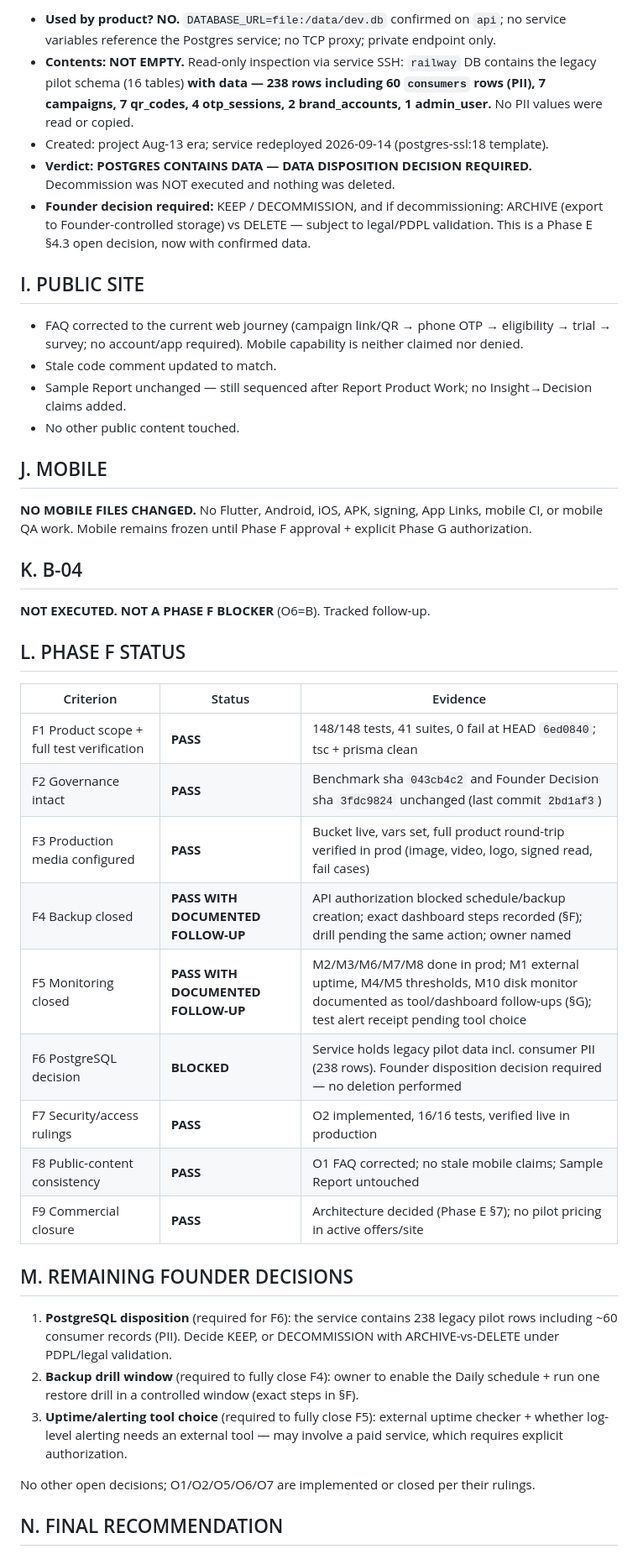
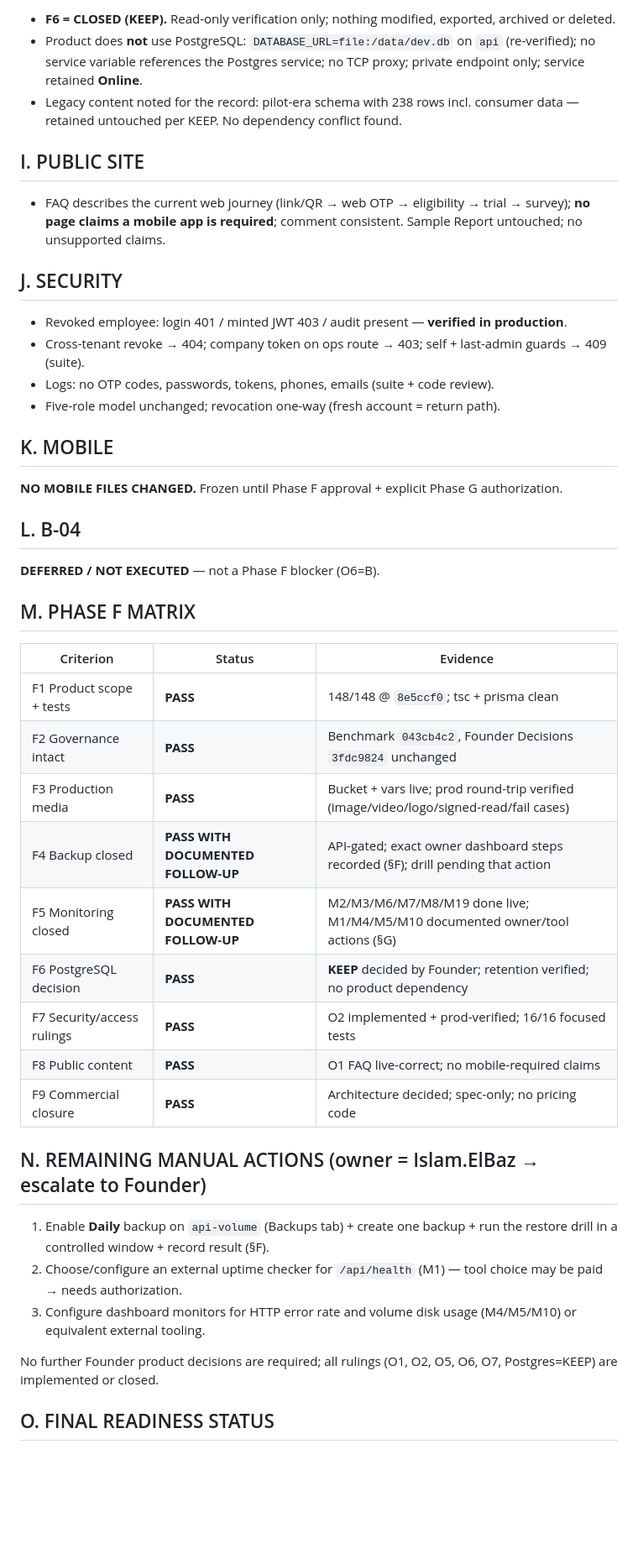
Before and after one commit to islamelbaz2010/Tajribti, a Markdown page: reports/TAJRIBTI_FINAL_NON_MOBILE_CLOSURE_IMPLEMENTATION_REPORT_2026-09-24.md, the part around one of its changes. Shown at 84% size. Rendered like a GitHub page; blank space fills up the shorter version.

```diff
--- a/reports/TAJRIBTI_FINAL_NON_MOBILE_CLOSURE_IMPLEMENTATION_REPORT_2026-09-24.md
+++ b/reports/TAJRIBTI_FINAL_NON_MOBILE_CLOSURE_IMPLEMENTATION_REPORT_2026-09-24.md
@@ -94,46 +79,48 @@ Governing decisions: O1=A (FAQ), O2=A (staff revocation), O5=A (monitoring scope
 
-- **Used by product? NO.** `DATABASE_URL=file:/data/dev.db` confirmed on `api`; no service variables reference the Postgres service; no TCP proxy; private endpoint only.
-- **Contents: NOT EMPTY.** Read-only inspection via service SSH: `railway` DB contains the legacy pilot schema (16 tables) **with data — 238 rows including 60 `consumers` rows (PII), 7 campaigns, 7 qr_codes, 4 otp_sessions, 2 brand_accounts, 1 admin_user.** No PII values were read or copied.
-- Created: project Aug-13 era; service redeployed 2026-09-14 (postgres-ssl:18 template).
-- **Verdict: POSTGRES CONTAINS DATA — DATA DISPOSITION DECISION REQUIRED.** Decommission was NOT executed and nothing was deleted.
-- **Founder decision required:** KEEP / DECOMMISSION, and if decommissioning: ARCHIVE (export to Founder-controlled storage) vs DELETE — subject to legal/PDPL validation. This is a Phase E §4.3 open decision, now with confirmed data.
+- **F6 = CLOSED (KEEP).** Read-only verification only; nothing modified, exported, archived or deleted.
+- Product does **not** use PostgreSQL: `DATABASE_URL=file:/data/dev.db` on `api` (re-verified); no service variable references the Postgres service; no TCP proxy; private endpoint only; service retained **Online**.
+- Legacy content noted for the record: pilot-era schema with 238 rows incl. consumer data — retained untouched per KEEP. No dependency conflict found.
 
 ## I. PUBLIC SITE
 
-- FAQ corrected to the current web journey (campaign link/QR → phone OTP → eligibility → trial → survey; no account/app required). Mobile capability is neither claimed nor denied.
-- Stale code comment updated to match.
-- Sample Report unchanged — still sequenced after Report Product Work; no Insight→Decision claims added.
-- No other public content touched.
+- FAQ describes the current web journey (link/QR → web OTP → eligibility → trial → survey); **no page claims a mobile app is required**; comment consistent. Sample Report untouched; no unsupported claims.
 
-## J. MOBILE
+## J. SECURITY
 
-**NO MOBILE FILES CHANGED.** No Flutter, Android, iOS, APK, signing, App Links, mobile CI, or mobile QA work. Mobile remains frozen until Phase F approval + explicit Phase G authorization.
+- Revoked employee: login 401 / minted JWT 403 / audit present — **verified in production**.
+- Cross-tenant revoke → 404; company token on ops route → 403; self + last-admin guards → 409 (suite).
+- Logs: no OTP codes, passwords, tokens, phones, emails (suite + code review).
+- Five-role model unchanged; revocation one-way (fresh account = return path).
 
-## K. B-04
+## K. MOBILE
 
-**NOT EXECUTED.** **NOT A PHASE F BLOCKER** (O6=B). Tracked follow-up.
+**NO MOBILE FILES CHANGED.** Frozen until Phase F approval + explicit Phase G authorization.
 
-## L. PHASE F STATUS
+## L. B-04
+
+**DEFERRED / NOT EXECUTED** — not a Phase F blocker (O6=B).
+
+## M. PHASE F MATRIX
 
 | Criterion | Status | Evidence |
 |---|---|---|
-| F1 Product scope + full test verification | **PASS** | 148/148 tests, 41 suites, 0 fail at HEAD `6ed0840`; tsc + prisma clean |
-| F2 Governance intact | **PASS** | Benchmark sha `043cb4c2` and Founder Decision sha `3fdc9824` unchanged (last commit `2bd1af3`) |
-| F3 Production media configured | **PASS** | Bucket live, vars set, full product round-trip verified in prod (image, video, logo, signed read, fail cases) |
-| F4 Backup closed | **PASS WITH DOCUMENTED FOLLOW-UP** | API authorization blocked schedule/backup creation; exact dashboard steps recorded (§F); drill pending the same action; owner named |
-| F5 Monitoring closed | **PASS WITH DOCUMENTED FOLLOW-UP** | M2/M3/M6/M7/M8 done in prod; M1 external uptime, M4/M5 thresholds, M10 disk monitor documented as tool/dashboard follow-ups (§G); test alert receipt pending tool choice |
-| F6 PostgreSQL decision | **BLOCKED** | Service holds legacy pilot data incl. consumer PII (238 rows). Founder disposition decision required — no deletion performed |
-| F7 Security/access rulings | **PASS** | O2 implemented, 16/16 tests, verified live in production |
-| F8 Public-content consistency | **PASS** | O1 FAQ corrected; no stale mobile claims; Sample Report untouched |
-| F9 Commercial closure | **PASS** | Architecture decided (Phase E §7); no pilot pricing in active offers/site |
+| F1 Product scope + tests | **PASS** | 148/148 @ `8e5ccf0`; tsc + prisma clean |
+| F2 Governance intact | **PASS** | Benchmark `043cb4c2`, Founder Decisions `3fdc9824` unchanged |
+| F3 Production media | **PASS** | Bucket + vars live; prod round-trip verified (image/video/logo/signed-read/fail cases) |
+| F4 Backup closed | **PASS WITH DOCUMENTED FOLLOW-UP** | API-gated; exact owner dashboard steps recorded (§F); drill pending that action |
+| F5 Monitoring closed | **PASS WITH DOCUMENTED FOLLOW-UP** | M2/M3/M6/M7/M8/M19 done live; M1/M4/M5/M10 documented owner/tool actions (§G) |
+| F6 PostgreSQL decision | **PASS** | **KEEP** decided by Founder; retention verified; no product dependency |
+| F7 Security/access rulings | **PASS** | O2 implemented + prod-verified; 16/16 focused tests |
+| F8 Public content | **PASS** | O1 FAQ live-correct; no mobile-required claims |
+| F9 Commercial closure | **PASS** | Architecture decided; spec-only; no pricing code |
 
-## M. REMAINING FOUNDER DECISIONS
+## N. REMAINING MANUAL ACTIONS (owner = Islam.ElBaz → escalate to Founder)
 
-1. **PostgreSQL disposition** (required for F6): the service contains 238 legacy pilot rows including ~60 consumer records (PII). Decide KEEP, or DECOMMISSION with ARCHIVE-vs-DELETE under PDPL/legal validation.
-2. **Backup drill window** (required to fully close F4): owner to enable the Daily schedule + run one restore drill in a controlled window (exact steps in §F).
-3. **Uptime/alerting tool choice** (required to fully close F5): external uptime checker + whether log-level alerting needs an external tool — may involve a paid service, which requires explicit authorization.
+1. Enable **Daily** backup on `api-volume` (Backups tab) + create one backup + run the restore drill in a controlled window + record result (§F).
+2. Choose/configure an external uptime checker for `/api/health` (M1) — tool choice may be paid → needs authorization.
+3. Configure dashboard monitors for HTTP error rate and volume disk usage (M4/M5/M10) or equivalent external tooling.
 
-No other open decisions; O1/O2/O5/O6/O7 are implemented or closed per their rulings.
+No further Founder product decisions are required; all rulings (O1, O2, O5, O6, O7, Postgres=KEEP) are implemented or closed.
 
-## N. FINAL RECOMMENDATION
+## O. FINAL READINESS STATUS
 
```
Also changed, not shown: other parts of reports/TAJRIBTI_FINAL_NON_MOBILE_CLOSURE_IMPLEMENTATION_REPORT_2026-09-24.md (+52 -65 lines).
